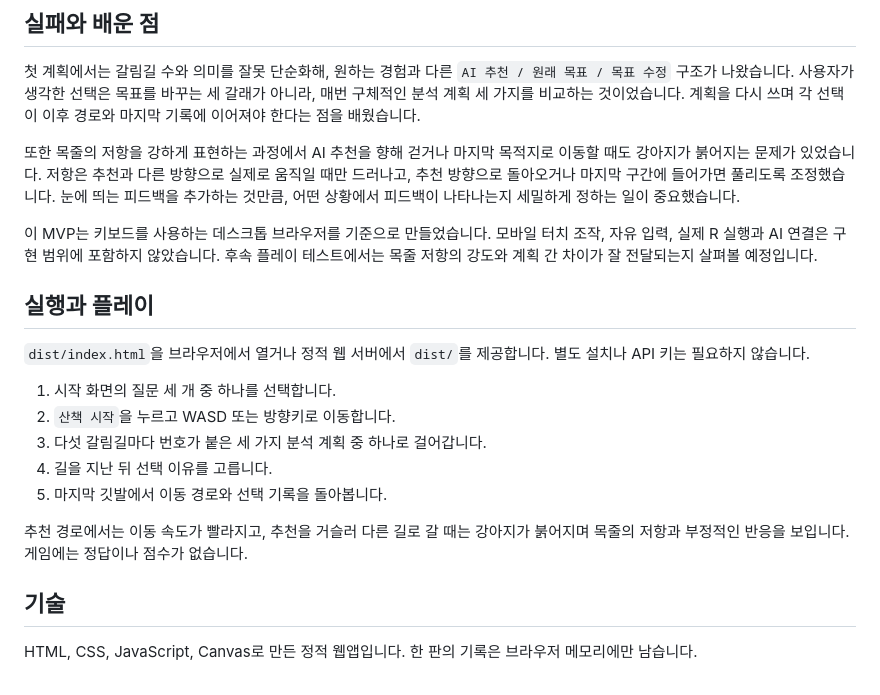
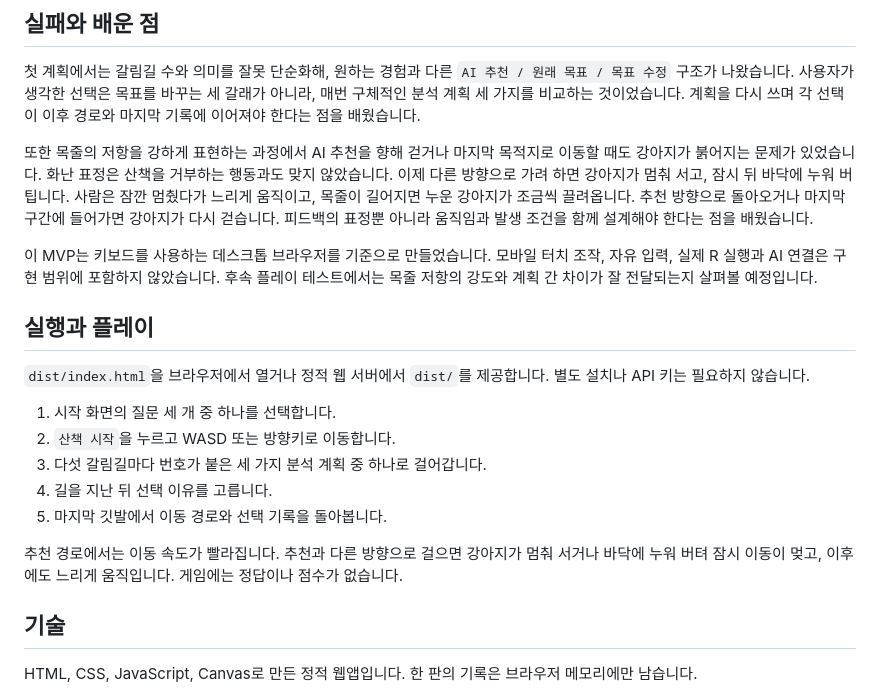
Before and after one commit to hongssiiil/whowalkswhom, a Markdown page: README.md, the part around the change. Drawn GitHub-style.

Commit message:
Update README.md for dog refusal behavior

```diff
--- a/README.md
+++ b/README.md
@@ -26,7 +26,7 @@ AI는 기획과 구현을 돕는 도구로 사용했습니다. 선택의 의미
 
 첫 계획에서는 갈림길 수와 의미를 잘못 단순화해, 원하는 경험과 다른 `AI 추천 / 원래 목표 / 목표 수정` 구조가 나왔습니다. 사용자가 생각한 선택은 목표를 바꾸는 세 갈래가 아니라, 매번 구체적인 분석 계획 세 가지를 비교하는 것이었습니다. 계획을 다시 쓰며 각 선택이 이후 경로와 마지막 기록에 이어져야 한다는 점을 배웠습니다.
 
-또한 목줄의 저항을 강하게 표현하는 과정에서 AI 추천을 향해 걷거나 마지막 목적지로 이동할 때도 강아지가 붉어지는 문제가 있었습니다. 저항은 추천과 다른 방향으로 실제로 움직일 때만 드러나고, 추천 방향으로 돌아오거나 마지막 구간에 들어가면 풀리도록 조정했습니다. 눈에 띄는 피드백을 추가하는 것만큼, 어떤 상황에서 피드백이 나타나는지 세밀하게 정하는 일이 중요했습니다.
+또한 목줄의 저항을 강하게 표현하는 과정에서 AI 추천을 향해 걷거나 마지막 목적지로 이동할 때도 강아지가 붉어지는 문제가 있었습니다. 화난 표정은 산책을 거부하는 행동과도 맞지 않았습니다. 이제 다른 방향으로 가려 하면 강아지가 멈춰 서고, 잠시 뒤 바닥에 누워 버팁니다. 사람은 잠깐 멈췄다가 느리게 움직이고, 목줄이 길어지면 누운 강아지가 조금씩 끌려옵니다. 추천 방향으로 돌아오거나 마지막 구간에 들어가면 강아지가 다시 걷습니다. 피드백의 표정뿐 아니라 움직임과 발생 조건을 함께 설계해야 한다는 점을 배웠습니다.
 
 이 MVP는 키보드를 사용하는 데스크톱 브라우저를 기준으로 만들었습니다. 모바일 터치 조작, 자유 입력, 실제 R 실행과 AI 연결은 구현 범위에 포함하지 않았습니다. 후속 플레이 테스트에서는 목줄 저항의 강도와 계획 간 차이가 잘 전달되는지 살펴볼 예정입니다.
 
@@ -40,7 +40,7 @@ AI는 기획과 구현을 돕는 도구로 사용했습니다. 선택의 의미
 4. 길을 지난 뒤 선택 이유를 고릅니다.
 5. 마지막 깃발에서 이동 경로와 선택 기록을 돌아봅니다.
 
-추천 경로에서는 이동 속도가 빨라지고, 추천을 거슬러 다른 길로 갈 때는 강아지가 붉어지며 목줄의 저항과 부정적인 반응을 보입니다. 게임에는 정답이나 점수가 없습니다.
+추천 경로에서는 이동 속도가 빨라집니다. 추천과 다른 방향으로 걸으면 강아지가 멈춰 서거나 바닥에 누워 버텨 잠시 이동이 멎고, 이후에도 느리게 움직입니다. 게임에는 정답이나 점수가 없습니다.
 
 ## 기술
 
```
